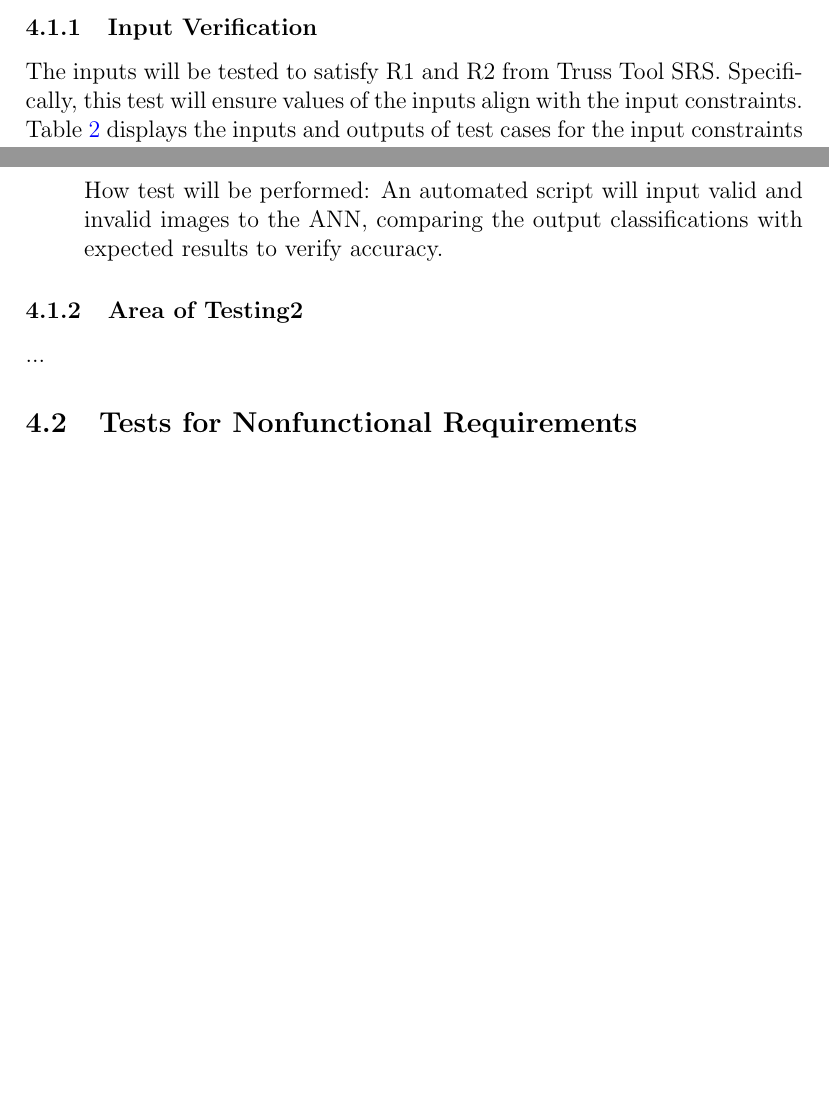
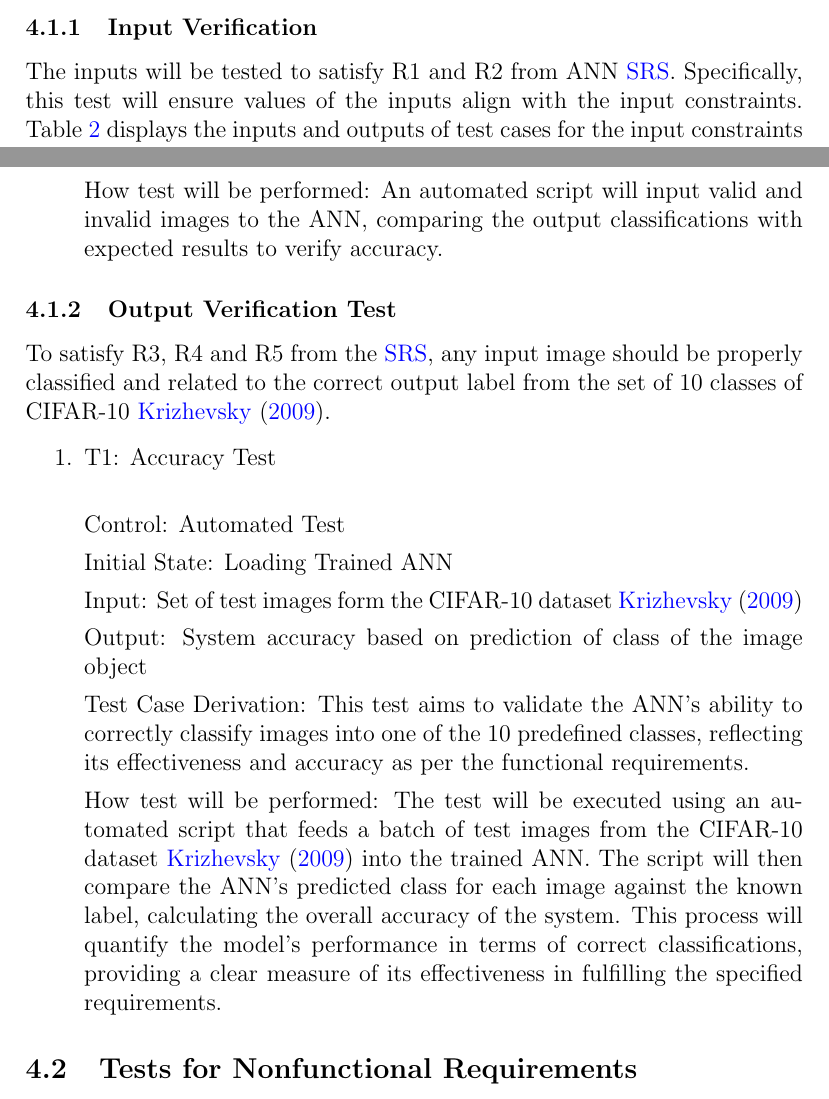
Before and after one commit to tanya-jp/ANN-CAS741, a LaTeX document (docs/VnVPlan/VnVPlan.tex): two parts of pages 11 and 12 of 19, joined at a grey line, cut so that both start at the same text, the shorter picture padded with empty space. Compiled offline with pdfLaTeX.

Commit message:
Add Output Verification Test

```diff
--- a/docs/VnVPlan/VnVPlan.tex
+++ b/docs/VnVPlan/VnVPlan.tex
@@ -395,7 +395,8 @@ explained in the output verification test.
 
 \subsubsection{Input Verification}
 
-The inputs will be tested to satisfy R1 and R2 from Truss Tool SRS. Specifically,
+The inputs will be tested to satisfy R1 and R2 from ANN
+\href{https://github.com/tanya-jp/ANN-CAS741/blob/main/docs/SRS/SRS.pdf}{SRS}. Specifically,
 this test will ensure values of the inputs align with the input constraints.
 Table~\ref{TCInput} displays the inputs and outputs of test cases for the input constraints
 tests.
@@ -456,9 +457,37 @@ tests.
 
 \end{enumerate}
 
-\subsubsection{Area of Testing2}
+\subsubsection{Output Verification Test}
+To satisfy R3, R4 and R5 from the
+\href{https://github.com/tanya-jp/ANN-CAS741/blob/main/docs/SRS/SRS.pdf}{SRS}, any input image
+should be properly classified and related to the correct output label
+from the set of 10 classes of CIFAR-10 \cite{CIFAR10}.
 
-...
+\begin{enumerate}
+
+  \item{T1: Accuracy Test\\}
+
+  Control: Automated Test
+
+  Initial State: Loading Trained ANN
+
+  Input: Set of test images form the CIFAR-10 dataset \cite{CIFAR10}
+
+  Output: System accuracy based on prediction of class of the image object
+
+  Test Case Derivation: This test aims to validate the ANN's ability to
+  correctly classify images into one of the 10 predefined classes,
+  reflecting its effectiveness and accuracy as per the functional requirements.
+
+  How test will be performed: The test will be executed using an automated
+  script that feeds a batch of test images from the CIFAR-10 dataset \cite{CIFAR10}
+  into the trained ANN.
+  The script will then compare the ANN's predicted class for each image against
+  the known label, calculating the overall accuracy of the system. This process
+  will quantify the model's performance in terms of correct classifications,
+  providing a clear measure of its effectiveness in fulfilling the specified requirements.
+
+\end{enumerate}
 
 \subsection{Tests for Nonfunctional Requirements}
 
```
Also changed, not shown: docs/VnVPlan/VnVPlan.pdf.
